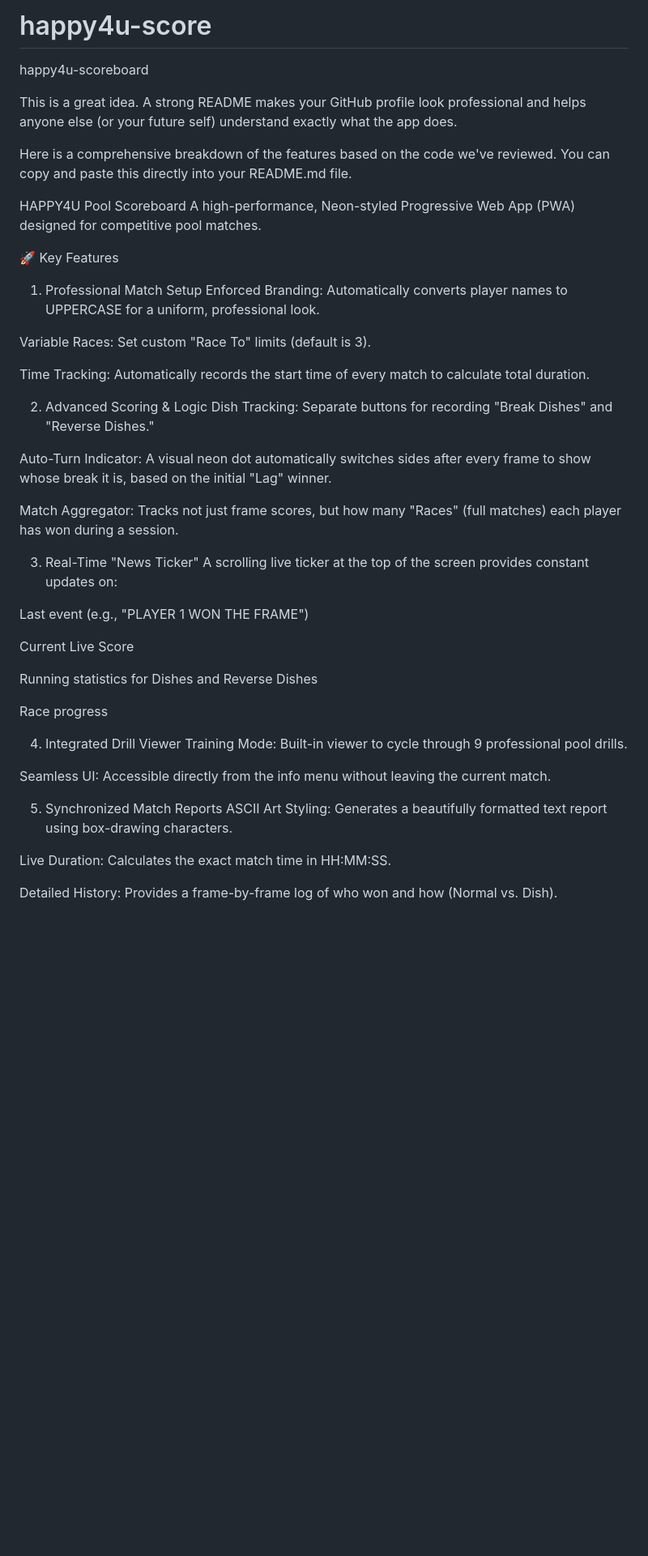
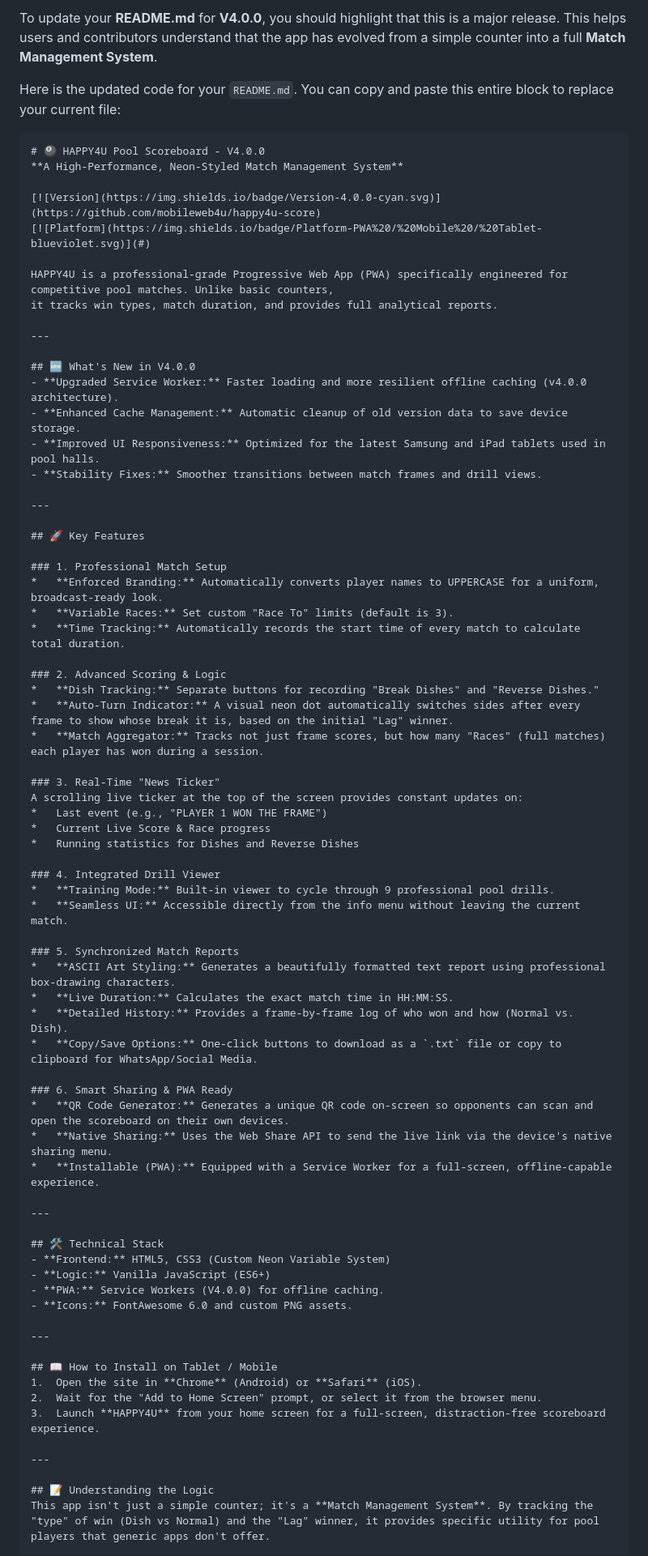
Before and after one commit to mobileweb4u/happy4u-score, a Markdown page: README.md, the part around one of its changes. Shown at 81% size. Drawn GitHub-style; blank space fills up the shorter version.

Commit message:
Revise README for V4.0.0 release
Updated README.md to reflect major release V4.0.0, highlighting new features and improvements in the Match Management System.

````diff
--- a/README.md
+++ b/README.md
@@ -1,51 +1,79 @@
-# happy4u-score
-happy4u-scoreboard
+To update your **README.md** for **V4.0.0**, you should highlight that this is a major release. This helps users and contributors understand that the
+app has evolved from a simple counter into a full **Match Management System**.
 
-This is a great idea. A strong README makes your GitHub profile look professional and helps anyone else (or your future self)
-understand exactly what the app does.
+Here is the updated code for your `README.md`. You can copy and paste this entire block to replace your current file:
 
-Here is a comprehensive breakdown of the features based on the code we've reviewed.
-You can copy and paste this directly into your README.md file.
+```markdown
+# 🎱 HAPPY4U Pool Scoreboard - V4.0.0
+**A High-Performance, Neon-Styled Match Management System**
 
-HAPPY4U Pool Scoreboard
-A high-performance, Neon-styled Progressive Web App (PWA) designed for competitive pool matches.
+[![Version](https://img.shields.io/badge/Version-4.0.0-cyan.svg)](https://github.com/mobileweb4u/happy4u-score)
+[![Platform](https://img.shields.io/badge/Platform-PWA%20/%20Mobile%20/%20Tablet-blueviolet.svg)](#)
 
-🚀 Key Features
-1. Professional Match Setup
-Enforced Branding: Automatically converts player names to UPPERCASE for a uniform, professional look.
+HAPPY4U is a professional-grade Progressive Web App (PWA) specifically engineered for competitive pool matches. Unlike basic counters,
+it tracks win types, match duration, and provides full analytical reports.
 
-Variable Races: Set custom "Race To" limits (default is 3).
+---
 
-Time Tracking: Automatically records the start time of every match to calculate total duration.
+## 🆕 What's New in V4.0.0
+- **Upgraded Service Worker:** Faster loading and more resilient offline caching (v4.0.0 architecture).
+- **Enhanced Cache Management:** Automatic cleanup of old version data to save device storage.
+- **Improved UI Responsiveness:** Optimized for the latest Samsung and iPad tablets used in pool halls.
+- **Stability Fixes:** Smoother transitions between match frames and drill views.
 
-2. Advanced Scoring & Logic
-Dish Tracking: Separate buttons for recording "Break Dishes" and "Reverse Dishes."
+---
 
-Auto-Turn Indicator: A visual neon dot automatically switches sides after every frame to show whose break it is,
-based on the initial "Lag" winner.
+## 🚀 Key Features
 
-Match Aggregator: Tracks not just frame scores, but how many "Races" (full matches) each player has won during a session.
+### 1. Professional Match Setup
+*   **Enforced Branding:** Automatically converts player names to UPPERCASE for a uniform, broadcast-ready look.
+*   **Variable Races:** Set custom "Race To" limits (default is 3).
+*   **Time Tracking:** Automatically records the start time of every match to calculate total duration.
 
-3. Real-Time "News Ticker"
+### 2. Advanced Scoring & Logic
+*   **Dish Tracking:** Separate buttons for recording "Break Dishes" and "Reverse Dishes."
+*   **Auto-Turn Indicator:** A visual neon dot automatically switches sides after every frame to show whose break it is, based on the initial "Lag" winner.
+*   **Match Aggregator:** Tracks not just frame scores, but how many "Races" (full matches) each player has won during a session.
+
+### 3. Real-Time "News Ticker"
 A scrolling live ticker at the top of the screen provides constant updates on:
+*   Last event (e.g., "PLAYER 1 WON THE FRAME")
+*   Current Live Score & Race progress
+*   Running statistics for Dishes and Reverse Dishes
 
-Last event (e.g., "PLAYER 1 WON THE FRAME")
+### 4. Integrated Drill Viewer
+*   **Training Mode:** Built-in viewer to cycle through 9 professional pool drills.
+*   **Seamless UI:** Accessible directly from the info menu without leaving the current match.
 
-Current Live Score
+### 5. Synchronized Match Reports
+*   **ASCII Art Styling:** Generates a beautifully formatted text report using professional box-drawing characters.
+*   **Live Duration:** Calculates the exact match time in HH:MM:SS.
+*   **Detailed History:** Provides a frame-by-frame log of who won and how (Normal vs. Dish).
+*   **Copy/Save Options:** One-click buttons to download as a `.txt` file or copy to clipboard for WhatsApp/Social Media.
 
-Running statistics for Dishes and Reverse Dishes
+### 6. Smart Sharing & PWA Ready
+*   **QR Code Generator:** Generates a unique QR code on-screen so opponents can scan and open the scoreboard on their own devices.
+*   **Native Sharing:** Uses the Web Share API to send the live link via the device's native sharing menu.
+*   **Installable (PWA):** Equipped with a Service Worker for a full-screen, offline-capable experience.
 
-Race progress
+---
 
-4. Integrated Drill Viewer
-Training Mode: Built-in viewer to cycle through 9 professional pool drills.
+## 🛠 Technical Stack
+- **Frontend:** HTML5, CSS3 (Custom Neon Variable System)
+- **Logic:** Vanilla JavaScript (ES6+)
+- **PWA:** Service Workers (V4.0.0) for offline caching.
+- **Icons:** FontAwesome 6.0 and custom PNG assets.
 
-Seamless UI: Accessible directly from the info menu without leaving the current match.
+---
 
-5. Synchronized Match Reports
-ASCII Art Styling: Generates a beautifully formatted text report using box-drawing characters.
+## 📖 How to Install on Tablet / Mobile
+1.  Open the site in **Chrome** (Android) or **Safari** (iOS).
+2.  Wait for the "Add to Home Screen" prompt, or select it from the browser menu.
+3.  Launch **HAPPY4U** from your home screen for a full-screen, distraction-free scoreboard experience.
 
-Live Duration: Calculates the exact match time in HH:MM:SS.
+---
 
-Detailed History: Provides a frame-by-frame log of who won and how (Normal vs. Dish).
+## 📝 Understanding the Logic
+This app isn't just a simple counter; it's a **Match Management System**. By tracking the "type" of win (Dish vs Normal) and the "Lag" winner, it provides specific utility for pool players that generic apps don't offer.
+```
 
````
Also changed, not shown: other parts of README.md (+9 -28 lines).
